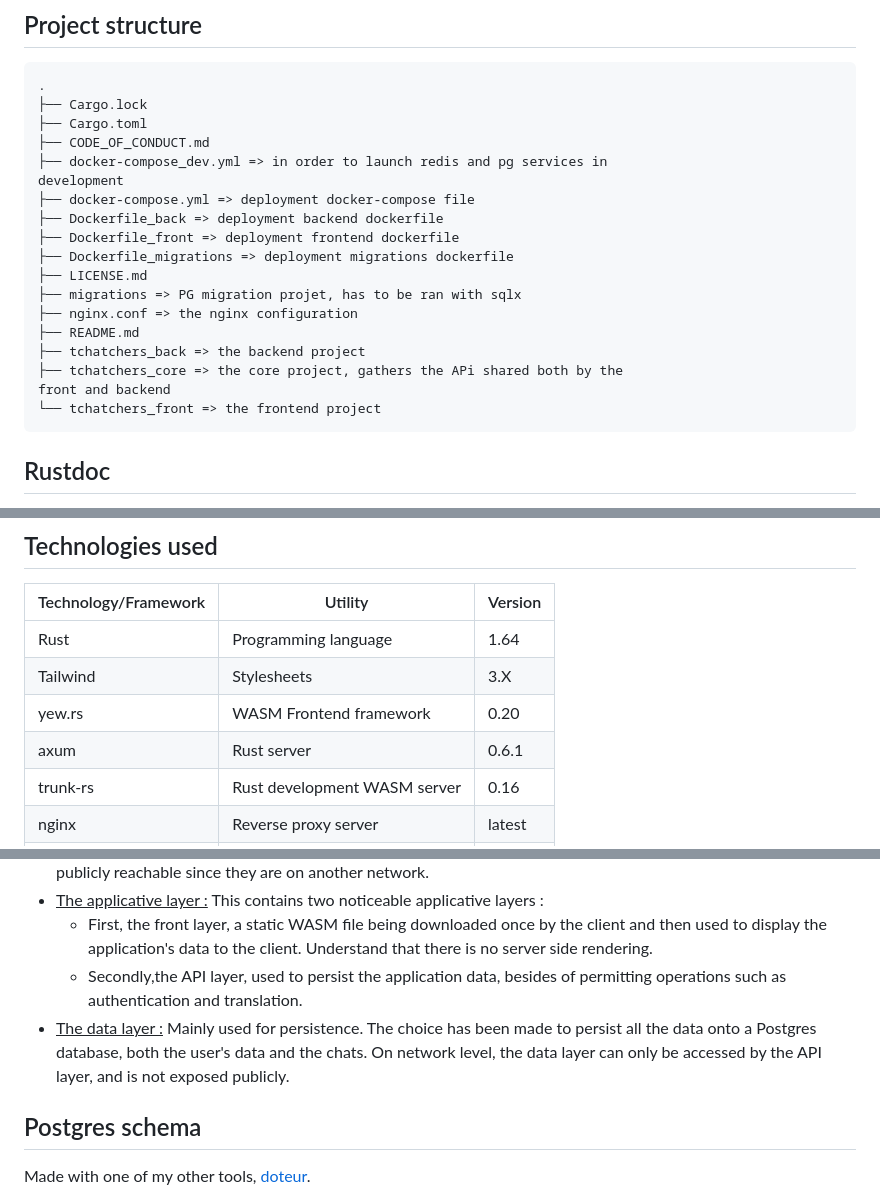
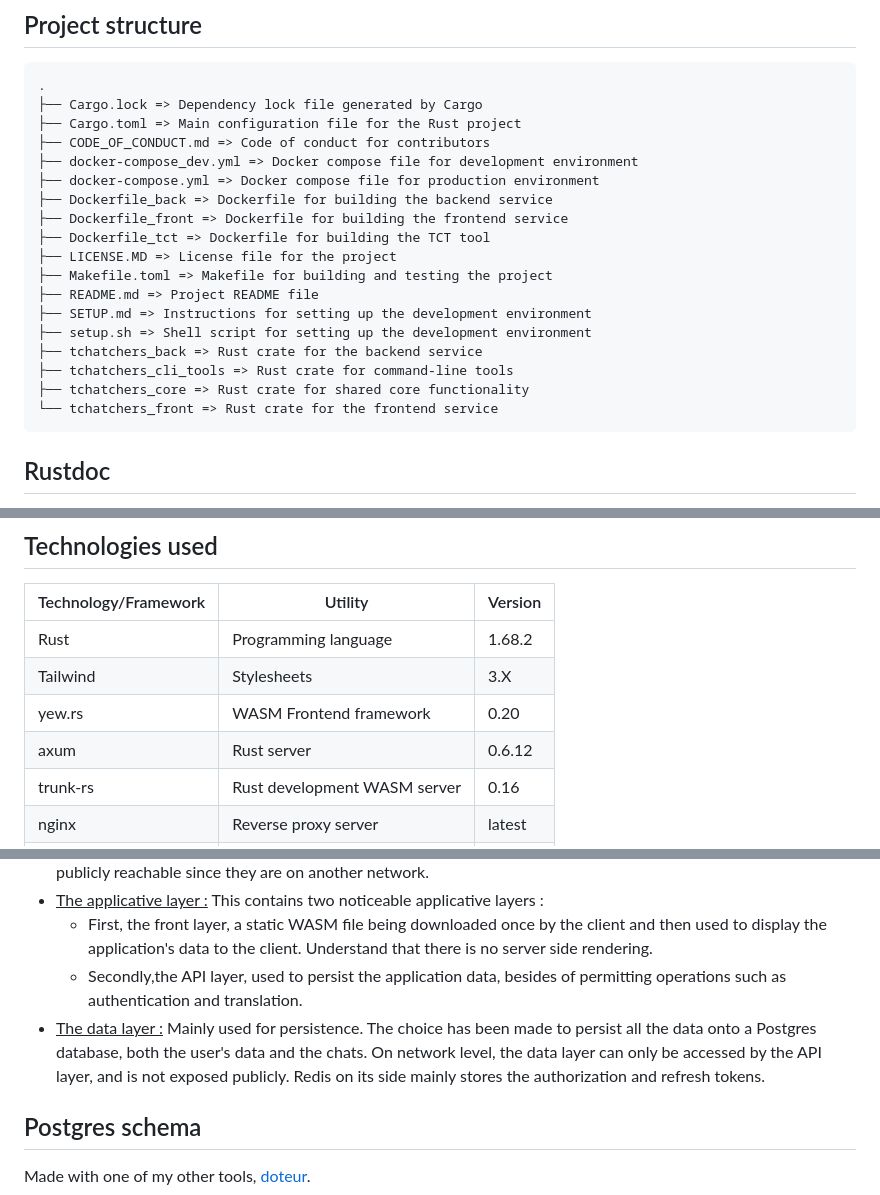
Before and after one commit to nag763/tchatchers, a Markdown page: README.md, 3 parts joined by grey strips. Drawn GitHub-style.

````diff
--- a/README.md
+++ b/README.md
@@ -41,23 +42,23 @@ Follow [this guide](./SETUP.md).
 
 ```
 .
-├── Cargo.lock
-├── Cargo.toml
-├── CODE_OF_CONDUCT.md
-├── docker-compose_dev.yml => in order to launch redis and pg services in
-development
-├── docker-compose.yml => deployment docker-compose file
-├── Dockerfile_back => deployment backend dockerfile
-├── Dockerfile_front => deployment frontend dockerfile
-├── Dockerfile_migrations => deployment migrations dockerfile
-├── LICENSE.md
-├── migrations => PG migration projet, has to be ran with sqlx
-├── nginx.conf => the nginx configuration
-├── README.md
-├── tchatchers_back => the backend project
-├── tchatchers_core => the core project, gathers the APi shared both by the
-front and backend
-└── tchatchers_front => the frontend project
+├── Cargo.lock => Dependency lock file generated by Cargo
+├── Cargo.toml => Main configuration file for the Rust project
+├── CODE_OF_CONDUCT.md => Code of conduct for contributors
+├── docker-compose_dev.yml => Docker compose file for development environment
+├── docker-compose.yml => Docker compose file for production environment
+├── Dockerfile_back => Dockerfile for building the backend service
+├── Dockerfile_front => Dockerfile for building the frontend service
+├── Dockerfile_tct => Dockerfile for building the TCT tool
+├── LICENSE.MD => License file for the project
+├── Makefile.toml => Makefile for building and testing the project
+├── README.md => Project README file
+├── SETUP.md => Instructions for setting up the development environment
+├── setup.sh => Shell script for setting up the development environment
+├── tchatchers_back => Rust crate for the backend service
+├── tchatchers_cli_tools => Rust crate for command-line tools
+├── tchatchers_core => Rust crate for shared core functionality
+└── tchatchers_front => Rust crate for the frontend service
 ```
 
 ## Rustdoc
@@ -73,10 +74,10 @@ The rustdoc can be found for each subproject at :
 
 |Technology/Framework|Utility                     |Version|
 |--------------------|----------------------------|-------|
-|Rust                |Programming language        |1.64   |
+|Rust                |Programming language        |1.68.2 |
 |Tailwind            |Stylesheets                 |3.X    |
 |yew.rs              |WASM Frontend framework     |0.20   |
-|axum                |Rust server                 |0.6.1  |
+|axum                |Rust server                 |0.6.12 |
 |trunk-rs            |Rust development WASM server|0.16   |
 |nginx               |Reverse proxy server        |latest |
 |Postgres            |SQL engine                  |latest |
@@ -91,7 +92,7 @@ The production architecture consists of several layers :
 * <u>The applicative layer :</u> This contains two noticeable applicative layers :
     - First, the front layer, a static WASM file being downloaded once by the client and then used to display the application's data to the client. Understand that there is no server side rendering.
     - Secondly,the API layer, used to persist the application data, besides of permitting operations such as authentication and translation.
-* <u>The data layer :</u> Mainly used for persistence. The choice has been made to persist all the data onto a Postgres database, both the user's data and the chats. On network level, the data layer can only be accessed by the API layer, and is not exposed publicly.
+* <u>The data layer :</u> Mainly used for persistence. The choice has been made to persist all the data onto a Postgres database, both the user's data and the chats. On network level, the data layer can only be accessed by the API layer, and is not exposed publicly. Redis on its side mainly stores the authorization and refresh tokens.
 
 
 ## Postgres schema
````
Also changed, not shown: other parts of README.md (+1 -0 lines).
